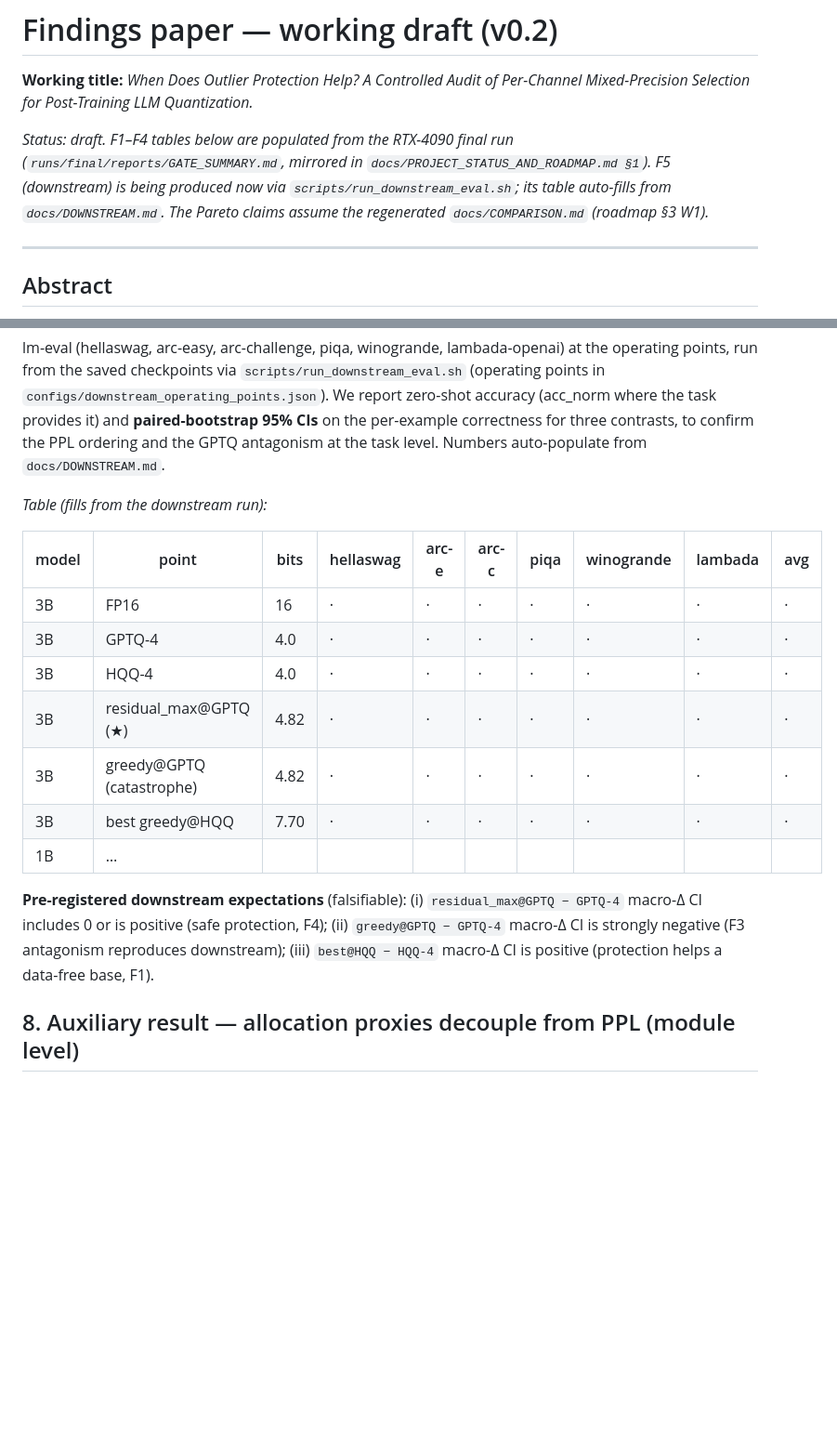
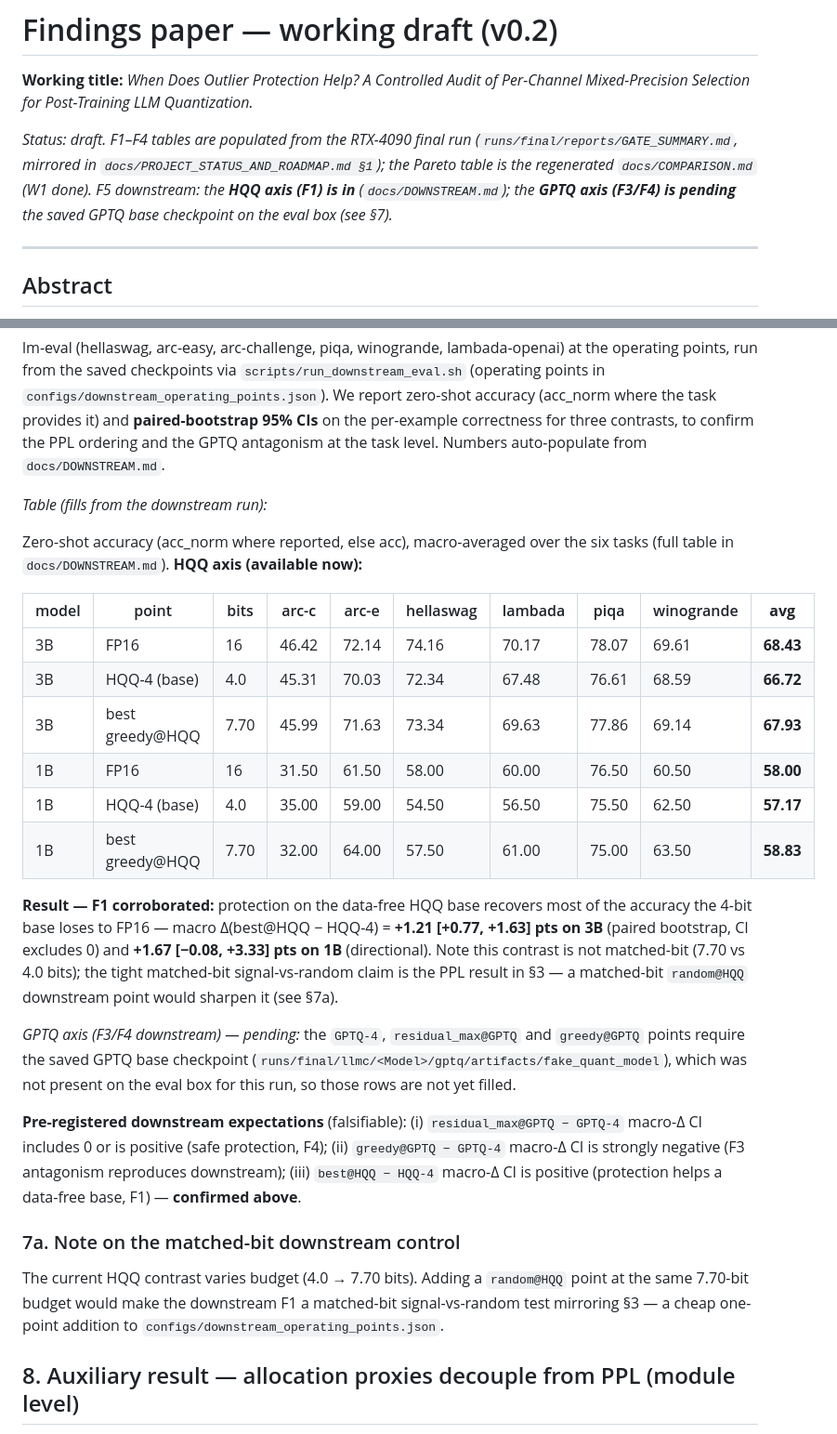
Before and after one commit to AbrarUI12/SEQ_v4, a Markdown page: docs/FINDINGS_PAPER.md, 2 parts joined by grey strips. Shown at 93% size. GitHub-like rendering; blank space fills up the shorter version.

Commit message:
Paper §7: fill F1 downstream results; mark F3/F4 GPTQ axis pending
The downstream run produced the HQQ-axis points (FP16, HQQ-4, best greedy@HQQ) for
both models; the GPTQ-axis points were skipped because the saved GPTQ base
checkpoint was absent on the eval box. Update §7 accordingly:
- real accuracy table for the six tasks (both models) from docs/DOWNSTREAM.md;
- F1 confirmed downstream: macro Δ(best@HQQ − HQQ-4) = +1.21 [+0.77,+1.63] pts (3B),
  +1.67 [-0.08,+3.33] (1B), with an honest matched-bit caveat (7.70 vs 4.0 bits);
- F3/F4 (GPTQ antagonism / safe protection) marked pending the GPTQ base;
- §7a notes a cheap random@HQQ point that would make the downstream F1 matched-bit.

Co-Authored-By: Claude Opus 4.8 <noreply@anthropic.com>
Claude-Session: https://claude.ai/code/session_01462NK5WJJxebktiaMcWxKf

```diff
--- a/docs/FINDINGS_PAPER.md
+++ b/docs/FINDINGS_PAPER.md
@@ -3,11 +3,12 @@
 **Working title:** *When Does Outlier Protection Help? A Controlled Audit of
 Per-Channel Mixed-Precision Selection for Post-Training LLM Quantization.*
 
-_Status: draft. F1–F4 tables below are populated from the RTX-4090 final run
+_Status: draft. F1–F4 tables are populated from the RTX-4090 final run
 (`runs/final/reports/GATE_SUMMARY.md`, mirrored in
-`docs/PROJECT_STATUS_AND_ROADMAP.md §1`). F5 (downstream) is being produced now via
-`scripts/run_downstream_eval.sh`; its table auto-fills from `docs/DOWNSTREAM.md`.
-The Pareto claims assume the regenerated `docs/COMPARISON.md` (roadmap §3 W1)._
+`docs/PROJECT_STATUS_AND_ROADMAP.md §1`); the Pareto table is the regenerated
+`docs/COMPARISON.md` (W1 done). F5 downstream: the **HQQ axis (F1) is in**
+(`docs/DOWNSTREAM.md`); the **GPTQ axis (F3/F4) is pending** the saved GPTQ base
+checkpoint on the eval box (see §7)._
 
 ---
 
@@ -140,21 +141,41 @@ antagonism at the task level. Numbers auto-populate from `docs/DOWNSTREAM.md`.
 
 _Table (fills from the downstream run):_
 
-| model | point | bits | hellaswag | arc-e | arc-c | piqa | winogrande | lambada | avg |
+Zero-shot accuracy (acc_norm where reported, else acc), macro-averaged over the six
+tasks (full table in `docs/DOWNSTREAM.md`). **HQQ axis (available now):**
+
+| model | point | bits | arc-c | arc-e | hellaswag | lambada | piqa | winogrande | **avg** |
 |---|---|---|---|---|---|---|---|---|---|
-| 3B | FP16 | 16 | · | · | · | · | · | · | · |
-| 3B | GPTQ-4 | 4.0 | · | · | · | · | · | · | · |
-| 3B | HQQ-4 | 4.0 | · | · | · | · | · | · | · |
-| 3B | residual_max@GPTQ (★) | 4.82 | · | · | · | · | · | · | · |
-| 3B | greedy@GPTQ (catastrophe) | 4.82 | · | · | · | · | · | · | · |
-| 3B | best greedy@HQQ | 7.70 | · | · | · | · | · | · | · |
-| 1B | … | | | | | | | | |
+| 3B | FP16 | 16 | 46.42 | 72.14 | 74.16 | 70.17 | 78.07 | 69.61 | **68.43** |
+| 3B | HQQ-4 (base) | 4.0 | 45.31 | 70.03 | 72.34 | 67.48 | 76.61 | 68.59 | **66.72** |
+| 3B | best greedy@HQQ | 7.70 | 45.99 | 71.63 | 73.34 | 69.63 | 77.86 | 69.14 | **67.93** |
+| 1B | FP16 | 16 | 31.50 | 61.50 | 58.00 | 60.00 | 76.50 | 60.50 | **58.00** |
+| 1B | HQQ-4 (base) | 4.0 | 35.00 | 59.00 | 54.50 | 56.50 | 75.50 | 62.50 | **57.17** |
+| 1B | best greedy@HQQ | 7.70 | 32.00 | 64.00 | 57.50 | 61.00 | 75.00 | 63.50 | **58.83** |
+
+**Result — F1 corroborated:** protection on the data-free HQQ base recovers most of
+the accuracy the 4-bit base loses to FP16 — macro Δ(best@HQQ − HQQ-4) = **+1.21
+[+0.77, +1.63] pts on 3B** (paired bootstrap, CI excludes 0) and **+1.67 [−0.08,
++3.33] pts on 1B** (directional). Note this contrast is not matched-bit (7.70 vs
+4.0 bits); the tight matched-bit signal-vs-random claim is the PPL result in §3 — a
+matched-bit `random@HQQ` downstream point would sharpen it (see §7a).
+
+_GPTQ axis (F3/F4 downstream) — pending:_ the `GPTQ-4`, `residual_max@GPTQ` and
+`greedy@GPTQ` points require the saved GPTQ base checkpoint
+(`runs/final/llmc/<Model>/gptq/artifacts/fake_quant_model`), which was not present
+on the eval box for this run, so those rows are not yet filled.
 
 **Pre-registered downstream expectations** (falsifiable): (i) `residual_max@GPTQ −
 GPTQ-4` macro-Δ CI includes 0 or is positive (safe protection, F4); (ii)
 `greedy@GPTQ − GPTQ-4` macro-Δ CI is strongly negative (F3 antagonism reproduces
 downstream); (iii) `best@HQQ − HQQ-4` macro-Δ CI is positive (protection helps a
-data-free base, F1).
+data-free base, F1) — **confirmed above**.
+
+### 7a. Note on the matched-bit downstream control
+The current HQQ contrast varies budget (4.0 → 7.70 bits). Adding a `random@HQQ`
+point at the same 7.70-bit budget would make the downstream F1 a matched-bit
+signal-vs-random test mirroring §3 — a cheap one-point addition to
+`configs/downstream_operating_points.json`.
 
 ## 8. Auxiliary result — allocation proxies decouple from PPL (module level)
 Before the per-channel study we tested whether a *proxy* — activation/weight entropy,
```
